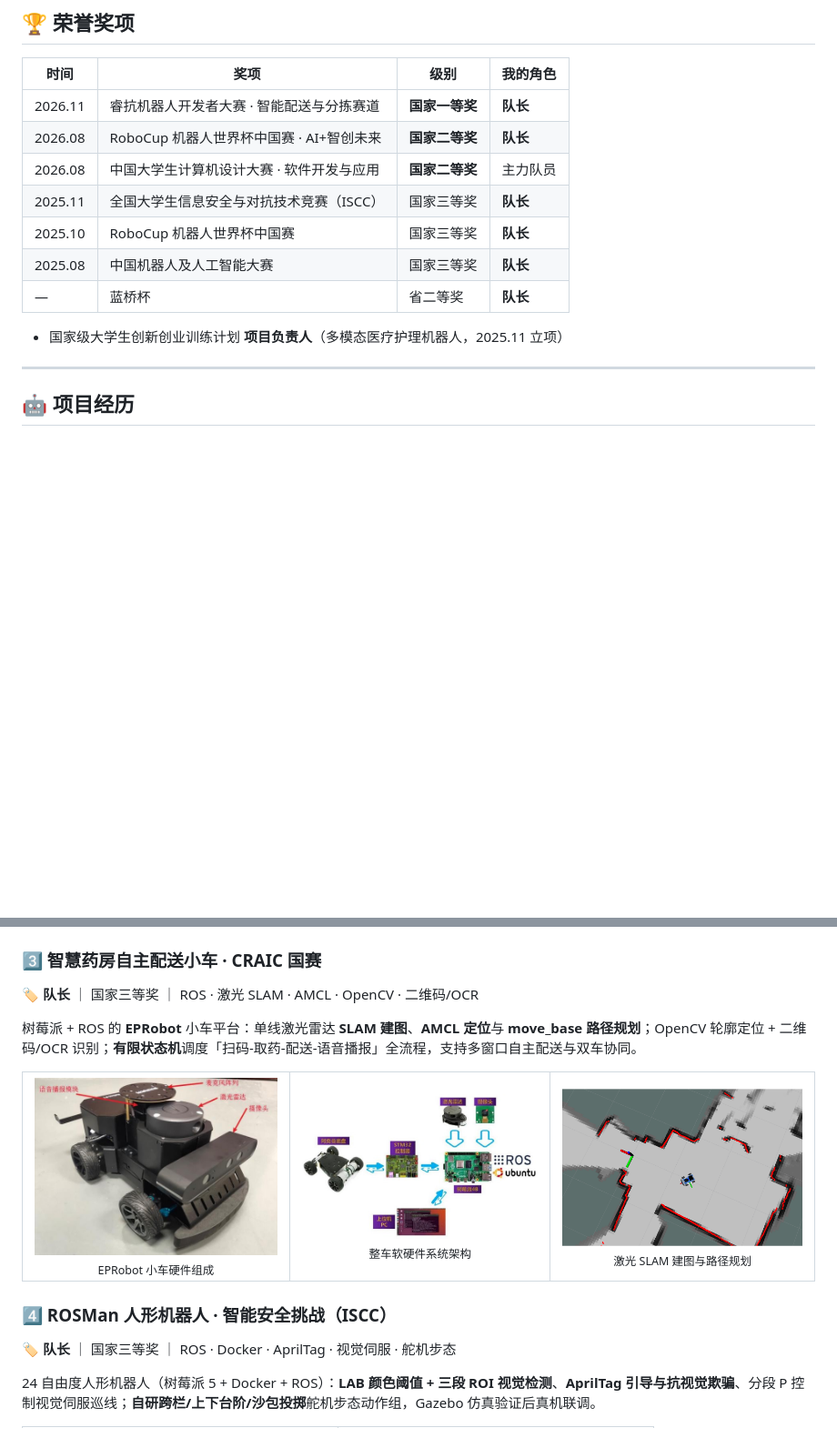
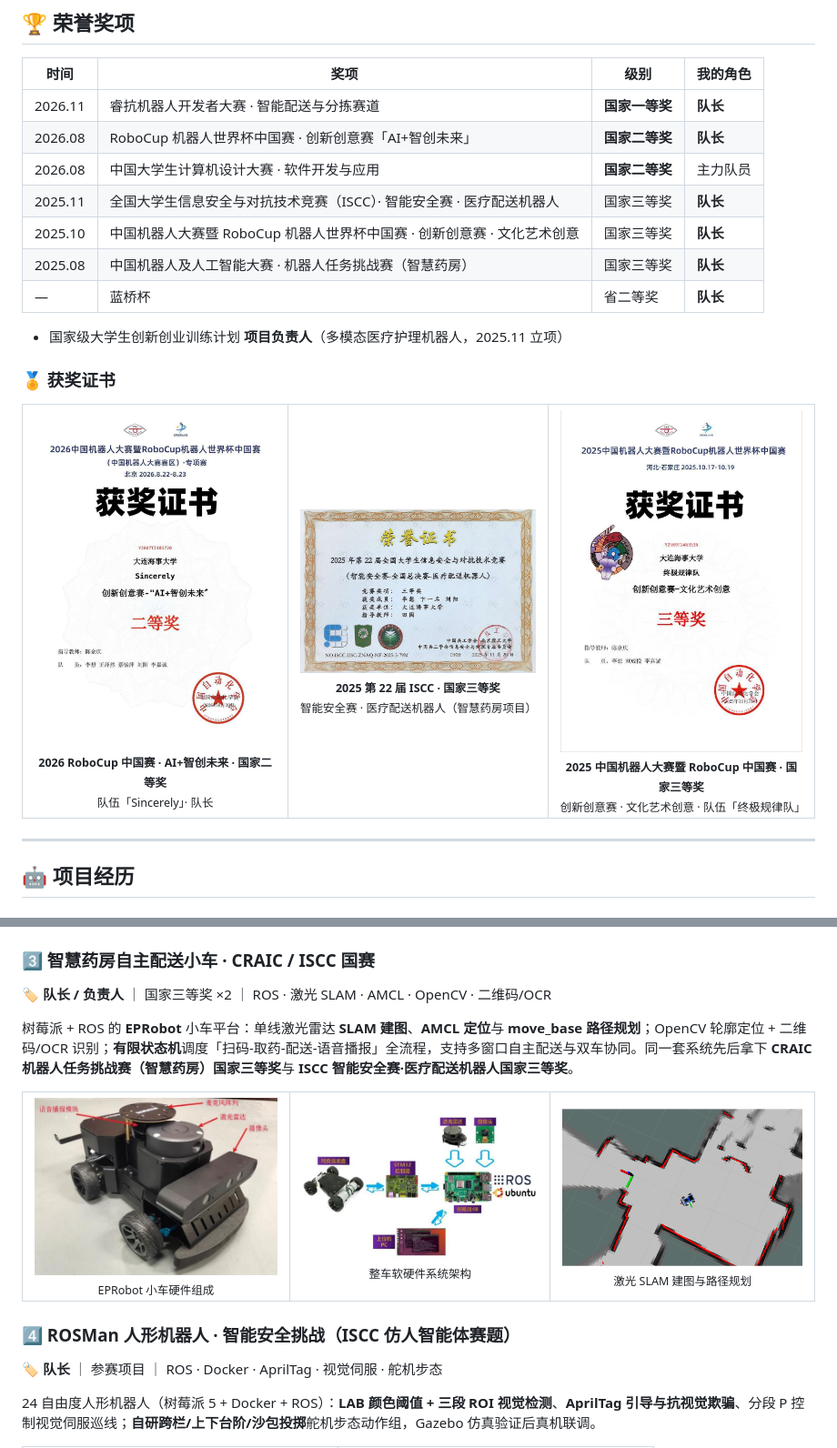
Before and after one commit to 2220243081lx/2220243081lx, a Markdown page: README.md, 2 parts joined by grey strips. Shown at 91% size. Drawn GitHub-style; pictures changed too: assets/certificates/cert_iscc_2025.jpg (added), assets/certificates/cert_robocup_2025.jpg (added), assets/certificates/cert_robocup_2026.jpg (added); blank space fills up the shorter version.

Commit message:
feat: 上传获奖证书并按证书修正奖项与项目的对应关系
- 新增 assets/certificates/ 三张证书扫描件（ISCC 国三、RoboCup 2025 国三、RoboCup 2026 AI+智创未来国二）
- 奖项表补全赛题：ISCC 智能安全赛·医疗配送机器人、RoboCup 创新创意赛·文化艺术创意、CRAIC 机器人任务挑战赛
- 智慧药房小车据证书归入 ISCC 医疗配送机器人赛题（与 CRAIC 国三并列），角色标注为队长/负责人
- ROSMan 人形机器人标注为 ISCC 仿人智能体赛题参赛项目，不再挂国三
- 资料库新增 获奖证书/ 目录存放证书原件

```diff
--- a/README.md
+++ b/README.md
@@ -21,14 +21,24 @@
 | 时间 | 奖项 | 级别 | 我的角色 |
 | --- | --- | --- | --- |
 | 2026.11 | 睿抗机器人开发者大赛 · 智能配送与分拣赛道 | **国家一等奖** | **队长** |
-| 2026.08 | RoboCup 机器人世界杯中国赛 · AI+智创未来 | **国家二等奖** | **队长** |
+| 2026.08 | RoboCup 机器人世界杯中国赛 · 创新创意赛「AI+智创未来」 | **国家二等奖** | **队长** |
 | 2026.08 | 中国大学生计算机设计大赛 · 软件开发与应用 | **国家二等奖** | 主力队员 |
-| 2025.11 | 全国大学生信息安全与对抗技术竞赛（ISCC） | 国家三等奖 | **队长** |
-| 2025.10 | RoboCup 机器人世界杯中国赛 | 国家三等奖 | **队长** |
-| 2025.08 | 中国机器人及人工智能大赛 | 国家三等奖 | **队长** |
+| 2025.11 | 全国大学生信息安全与对抗技术竞赛（ISCC）· 智能安全赛 · 医疗配送机器人 | 国家三等奖 | **队长** |
+| 2025.10 | 中国机器人大赛暨 RoboCup 机器人世界杯中国赛 · 创新创意赛 · 文化艺术创意 | 国家三等奖 | **队长** |
+| 2025.08 | 中国机器人及人工智能大赛 · 机器人任务挑战赛（智慧药房） | 国家三等奖 | **队长** |
 | — | 蓝桥杯 | 省二等奖 | **队长** |
 
 - 国家级大学生创新创业训练计划 **项目负责人**（多模态医疗护理机器人，2025.11 立项）
+
+### 🏅 获奖证书
+
+<table>
+<tr>
+  <td align="center"><img src="assets/certificates/cert_robocup_2026.jpg" width="300"><br><sub><b>2026 RoboCup 中国赛 · AI+智创未来 · 国家二等奖</b><br>队伍「Sincerely」· 队长</sub></td>
+  <td align="center"><img src="assets/certificates/cert_iscc_2025.jpg" width="300"><br><sub><b>2025 第 22 届 ISCC · 国家三等奖</b><br>智能安全赛 · 医疗配送机器人（智慧药房项目）</sub></td>
+  <td align="center"><img src="assets/certificates/cert_robocup_2025.jpg" width="300"><br><sub><b>2025 中国机器人大赛暨 RoboCup 中国赛 · 国家三等奖</b><br>创新创意赛 · 文化艺术创意 · 队伍「终极规律队」</sub></td>
+</tr>
+</table>
 
 ---
 
@@ -63,10 +73,10 @@
 </tr>
 </table>
 
-### 3️⃣ 智慧药房自主配送小车 · CRAIC 国赛
-**🏷 队长** ｜ 国家三等奖 ｜ ROS · 激光 SLAM · AMCL · OpenCV · 二维码/OCR
+### 3️⃣ 智慧药房自主配送小车 · CRAIC / ISCC 国赛
+**🏷 队长 / 负责人** ｜ 国家三等奖 ×2 ｜ ROS · 激光 SLAM · AMCL · OpenCV · 二维码/OCR
 
-树莓派 + ROS 的 **EPRobot** 小车平台：单线激光雷达 **SLAM 建图**、**AMCL 定位**与 **move_base 路径规划**；OpenCV 轮廓定位 + 二维码/OCR 识别；**有限状态机**调度「扫码-取药-配送-语音播报」全流程，支持多窗口自主配送与双车协同。
+树莓派 + ROS 的 **EPRobot** 小车平台：单线激光雷达 **SLAM 建图**、**AMCL 定位**与 **move_base 路径规划**；OpenCV 轮廓定位 + 二维码/OCR 识别；**有限状态机**调度「扫码-取药-配送-语音播报」全流程，支持多窗口自主配送与双车协同。同一套系统先后拿下 **CRAIC 机器人任务挑战赛（智慧药房）国家三等奖**与 **ISCC 智能安全赛·医疗配送机器人国家三等奖**。
 
 <table>
 <tr>
@@ -76,8 +86,8 @@
 </tr>
 </table>
 
-### 4️⃣ ROSMan 人形机器人 · 智能安全挑战（ISCC）
-**🏷 队长** ｜ 国家三等奖 ｜ ROS · Docker · AprilTag · 视觉伺服 · 舵机步态
+### 4️⃣ ROSMan 人形机器人 · 智能安全挑战（ISCC 仿人智能体赛题）
+**🏷 队长** ｜ 参赛项目 ｜ ROS · Docker · AprilTag · 视觉伺服 · 舵机步态
 
 24 自由度人形机器人（树莓派 5 + Docker + ROS）：**LAB 颜色阈值 + 三段 ROI 视觉检测**、**AprilTag 引导与抗视觉欺骗**、分段 P 控制视觉伺服巡线；**自研跨栏/上下台阶/沙包投掷**舵机步态动作组，Gazebo 仿真验证后真机联调。
 
```
